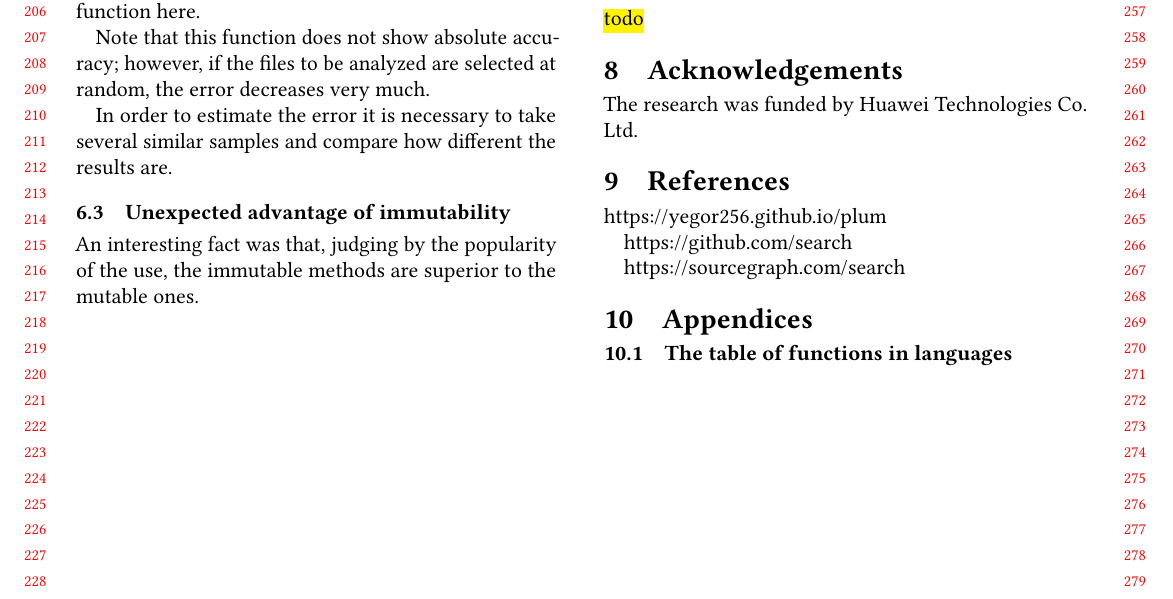
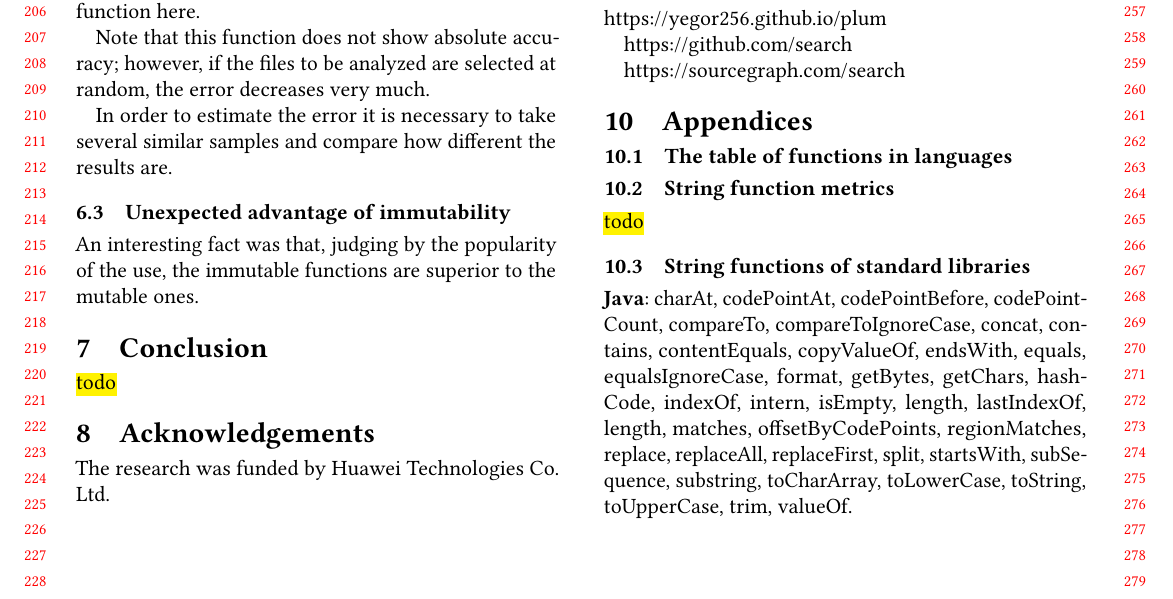
Before and after one commit to EugeneDar/strings-methods-article, a LaTeX paper (article.tex): part of page 3 of 4, cut so that both start at the same text. Compiled offline with pdfLaTeX.

Commit message:
all java functions added

```diff
--- a/article.tex
+++ b/article.tex
@@ -166,7 +166,7 @@
 
     \subsection{Unexpected advantage of immutability}
 
-    An interesting fact was that, judging by the popularity of the use, the immutable methods are superior to the mutable ones.
+    An interesting fact was that, judging by the popularity of the use, the immutable functions are superior to the mutable ones.
 
     \section{Conclusion}\label{sec:conclusion}
 
@@ -295,6 +295,14 @@
         \label{tab:my_label}
     \end{table*}
 
+    \subsection{String function metrics}
+
+    \hl{todo}
+
+    \subsection{String functions of standard libraries}
+
+    \textbf{Java}: charAt, codePointAt, codePointBefore, codePointCount, compareTo, compareToIgnoreCase, concat, contains, contentEquals, copyValueOf, endsWith, equals, equalsIgnoreCase, format, getBytes, getChars, hashCode, indexOf, intern, isEmpty, length, lastIndexOf, length, matches, offsetByCodePoints, regionMatches, replace, replaceAll, replaceFirst, split, startsWith, subSequence, substring, toCharArray, toLowerCase, toString, toUpperCase, trim, valueOf.
+
     \printbibliography
 
 \end{document}
```
Also changed, not shown: article.tex (2 more changed lines).
